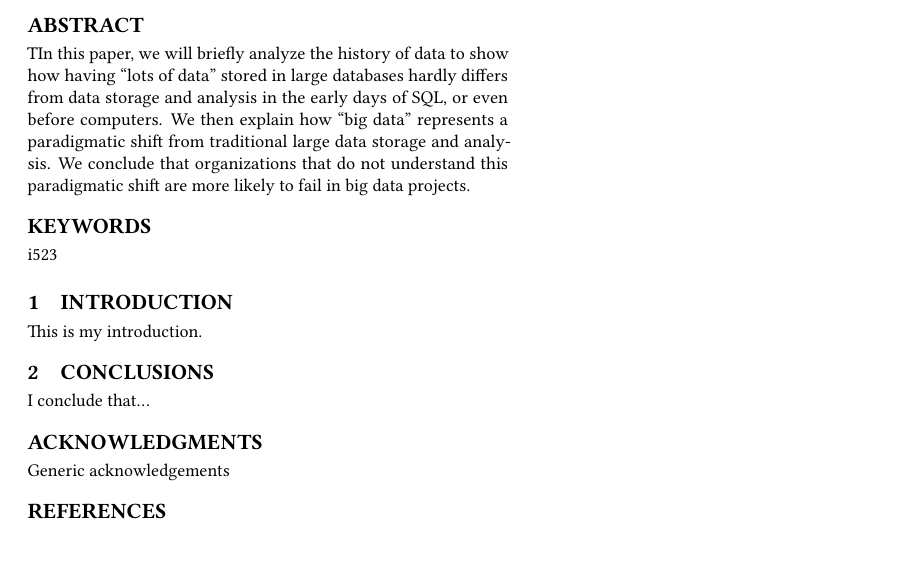
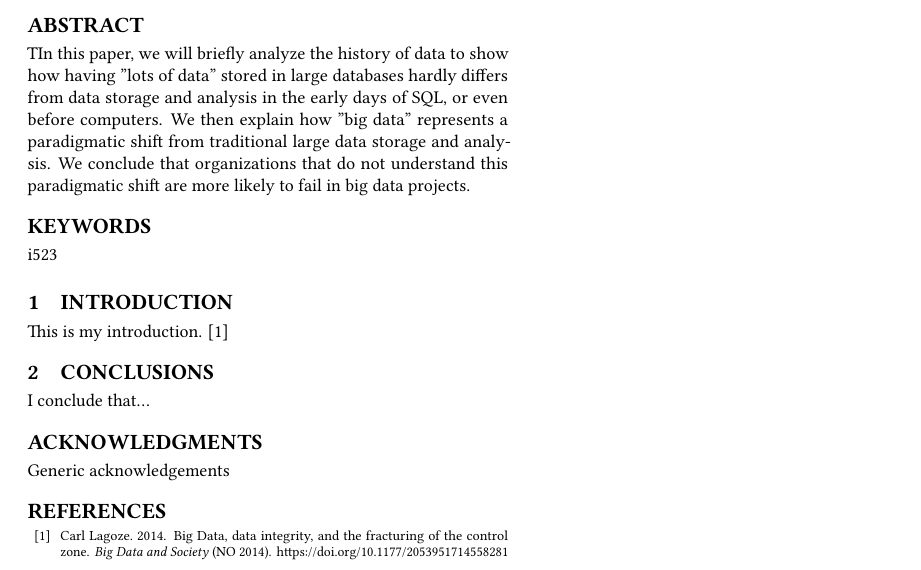
Before and after one commit to bigdata-i523/hid104, a LaTeX paper (paper1/report.tex): part of the page, cut so that both start at the same text. Compiled offline with pdfLaTeX.

Commit message:
Update report.tex

```diff
--- a/paper1/report.tex
+++ b/paper1/report.tex
@@ -32,7 +32,7 @@
 
 
 \begin{abstract}
-TIn this paper, we will briefly analyze the history of data to show how having “lots of data” stored in large databases hardly differs from data storage and analysis in the early days of SQL, or even before computers. We then explain how “big data” represents a paradigmatic shift from traditional large data storage and analysis. We conclude that organizations that do not understand this paradigmatic shift are more likely to fail in big data projects.
+TIn this paper, we will briefly analyze the history of data to show how having ''lots of data'' stored in large databases hardly differs from data storage and analysis in the early days of SQL, or even before computers. We then explain how ''big data'' represents a paradigmatic shift from traditional large data storage and analysis. We conclude that organizations that do not understand this paradigmatic shift are more likely to fail in big data projects.
 \end{abstract}
 
 \keywords{i523}
```
Also changed, not shown: paper1/report.tex (1 more changed lines).
